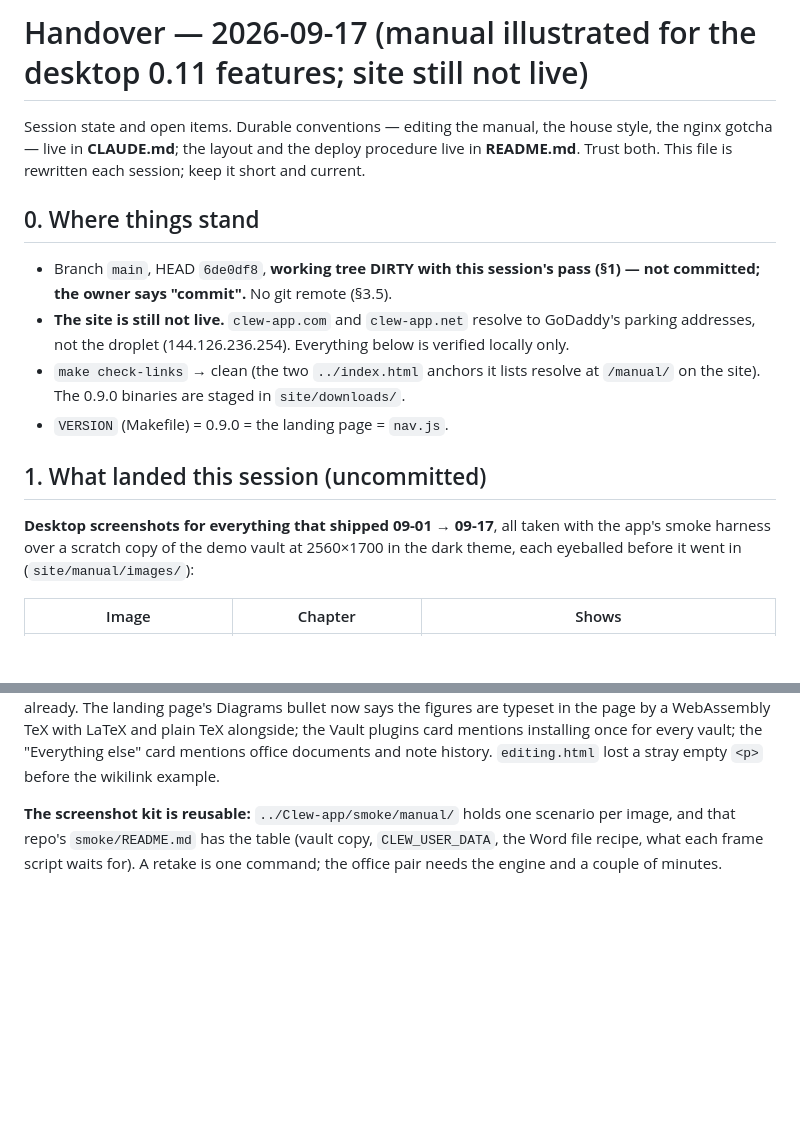
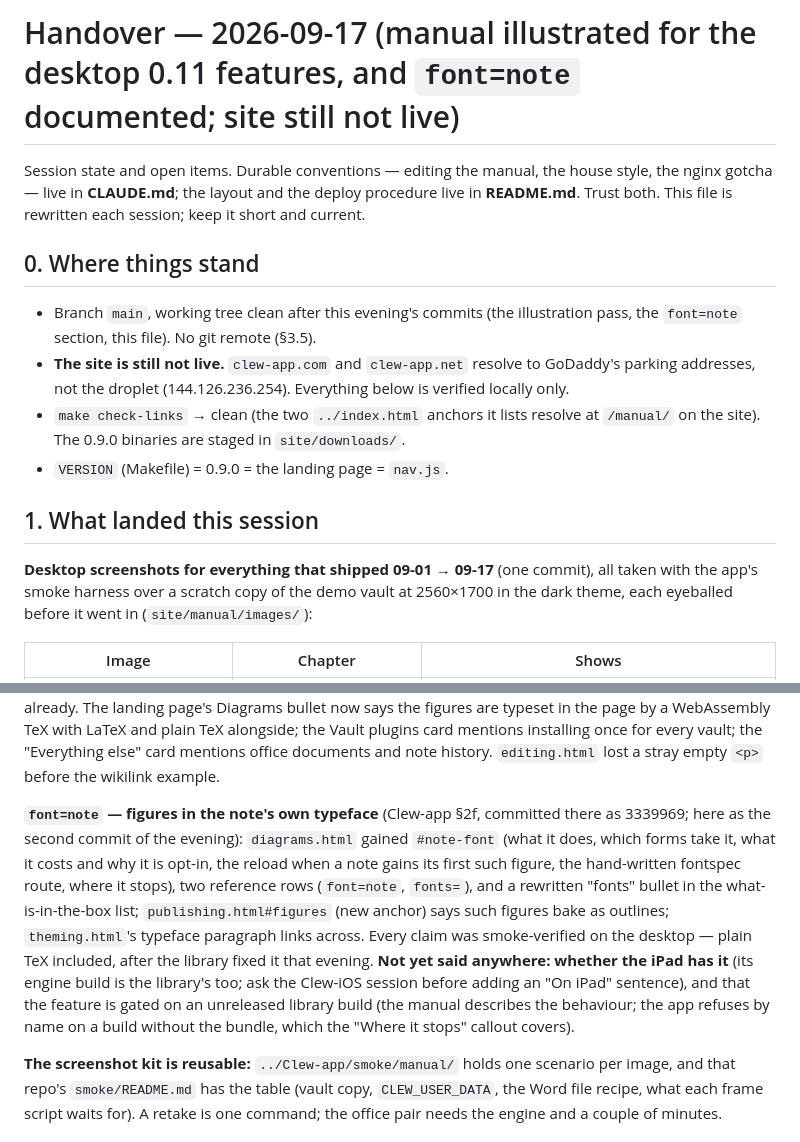
Before and after one commit to jmckalex/Clew-docs, a Markdown page: HANDOVER.md, 2 parts joined by grey strips. Drawn GitHub-style; blank space fills up the shorter version.

Commit message:
HANDOVER: the evening's two passes committed; iPad sentence for font=note still to come
Co-Authored-By: Claude Fable 5.1 <noreply@anthropic.com>

```diff
--- a/HANDOVER.md
+++ b/HANDOVER.md
@@ -1,4 +1,4 @@
-# Handover — 2026-09-17 (manual illustrated for the desktop 0.11 features; site still not live)
+# Handover — 2026-09-17 (manual illustrated for the desktop 0.11 features, and `font=note` documented; site still not live)
 
 Session state and open items. Durable conventions — editing the manual,
 the house style, the nginx gotcha — live in **CLAUDE.md**; the layout and
@@ -7,9 +7,9 @@ rewritten each session; keep it short and current.
 
 ## 0. Where things stand
 
-- Branch `main`, HEAD `6de0df8`, **working tree DIRTY with this
-  session's pass (§1) — not committed; the owner says "commit".** No
-  git remote (§3.5).
+- Branch `main`, working tree clean after this evening's commits (the
+  illustration pass, the `font=note` section, this file). No git remote
+  (§3.5).
 - **The site is still not live.** `clew-app.com` and `clew-app.net`
   resolve to GoDaddy's parking addresses, not the droplet
   (144.126.236.254). Everything below is verified locally only.
@@ -18,9 +18,10 @@ rewritten each session; keep it short and current.
   `site/downloads/`.
 - `VERSION` (Makefile) = 0.9.0 = the landing page = `nav.js`.
 
-## 1. What landed this session (uncommitted)
+## 1. What landed this session
 
-**Desktop screenshots for everything that shipped 09-01 → 09-17**, all
+**Desktop screenshots for everything that shipped 09-01 → 09-17** (one
+commit), all
 taken with the app's smoke harness over a scratch copy of the demo vault
 at 2560×1700 in the dark theme, each eyeballed before it went in
 (`site/manual/images/`):
@@ -48,6 +49,22 @@ page by a WebAssembly TeX with LaTeX and plain TeX alongside; the Vault
 plugins card mentions installing once for every vault; the
 "Everything else" card mentions office documents and note history.
 `editing.html` lost a stray empty `<p>` before the wikilink example.
+
+**`font=note` — figures in the note's own typeface** (Clew-app §2f,
+committed there as 3339969; here as the second commit of the evening): `diagrams.html` gained
+`#note-font` (what it does, which forms take it, what it costs and why
+it is opt-in, the reload when a note gains its first such figure, the
+hand-written fontspec route, where it stops), two reference rows
+(`font=note`, `fonts=`), and a rewritten "fonts" bullet in the
+what-is-in-the-box list; `publishing.html#figures` (new anchor) says such
+figures bake as outlines; `theming.html`'s typeface paragraph links
+across. Every claim was smoke-verified on the desktop — plain TeX
+included, after the library fixed it that evening. **Not yet said
+anywhere: whether the iPad has it** (its engine build is the library's
+too; ask the Clew-iOS session before adding an "On iPad" sentence), and
+that the feature is gated on an unreleased library build (the manual
+describes the behaviour; the app refuses by name on a build without the
+bundle, which the "Where it stops" callout covers).
 
 **The screenshot kit is reusable:** `../Clew-app/smoke/manual/` holds
 one scenario per image, and that repo's `smoke/README.md` has the table
```
